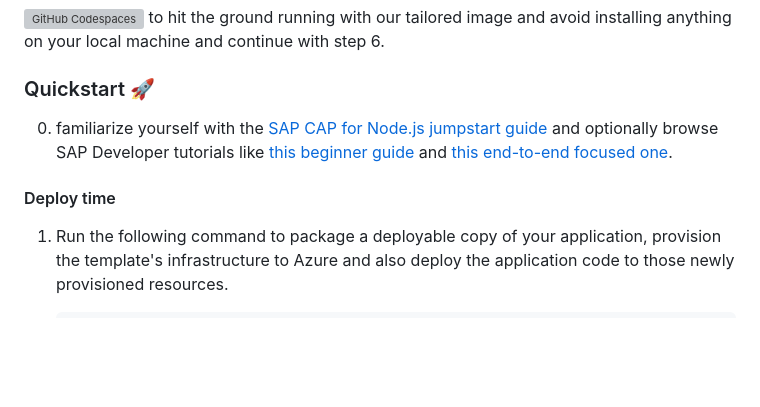
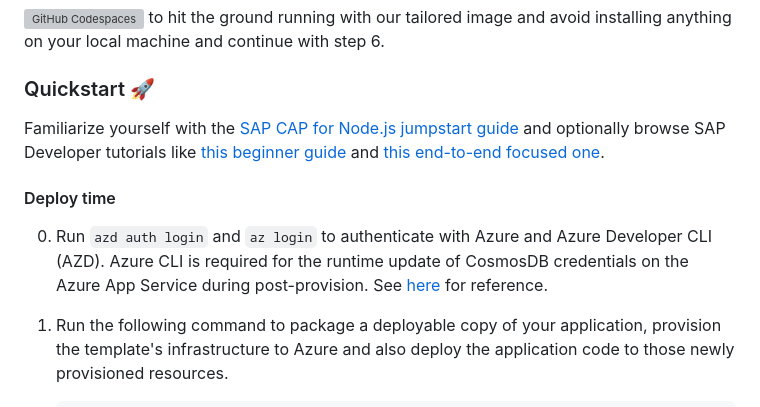
Before and after one commit to Azure-Samples/app-service-javascript-sap-cap-quickstart, a Markdown page: README.md, the part around the change. GitHub-like rendering; blank space fills up the shorter version; grey boxes are pictures that could not be loaded.

Commit message:
added az cli hint

```diff
--- a/README.md
+++ b/README.md
@@ -62,9 +62,11 @@ Use any OData enabled SAP system:
 
 ### Quickstart 🚀
 
-0. familiarize yourself with the [SAP CAP for Node.js jumpstart guide](https://cap.cloud.sap/docs/get-started/jumpstart) and optionally browse SAP Developer tutorials like [this beginner guide](https://developers.sap.com/tutorials/cp-apm-nodejs-create-service.html) and [this end-to-end focused one](https://developers.sap.com/group.btp-app-cap-create.html).
+Familiarize yourself with the [SAP CAP for Node.js jumpstart guide](https://cap.cloud.sap/docs/get-started/jumpstart) and optionally browse SAP Developer tutorials like [this beginner guide](https://developers.sap.com/tutorials/cp-apm-nodejs-create-service.html) and [this end-to-end focused one](https://developers.sap.com/group.btp-app-cap-create.html).
 
 #### Deploy time
+
+0. Run `azd auth login` and `az login` to authenticate with Azure and Azure Developer CLI (AZD). Azure CLI is required for the runtime update of CosmosDB credentials on the Azure App Service during post-provision. See [here](hooks/handleAzureAuthAndDBConnectionString.ps1) for reference.
 
 1. Run the following command to package a deployable copy of your application, provision the template's infrastructure to Azure and also deploy the application code to those newly provisioned resources.
 
```
